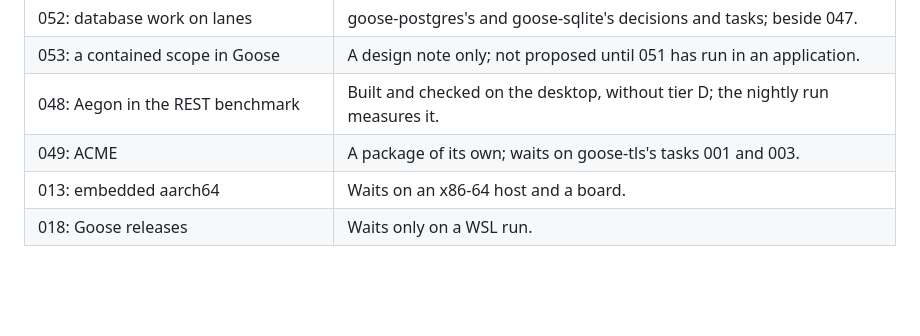
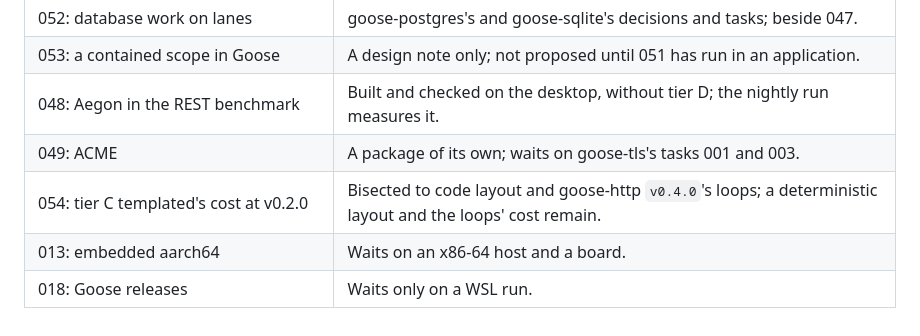
Before and after one commit to kaitk/goose-rest, a Markdown page: tasks/README.md, the part around the change. GitHub-like rendering; blank space fills up the shorter version.

Commit message:
Add task 054: tier C templated's cost, bisected to code layout

```diff
--- a/tasks/README.md
+++ b/tasks/README.md
@@ -68,5 +68,6 @@ unless the table says otherwise.
 | 053: a contained scope in Goose | A design note only; not proposed until 051 has run in an application. |
 | 048: Aegon in the REST benchmark | Built and checked on the desktop, without tier D; the nightly run measures it. |
 | 049: ACME | A package of its own; waits on goose-tls's tasks 001 and 003. |
+| 054: tier C templated's cost at v0.2.0 | Bisected to code layout and goose-http `v0.4.0`'s loops; a deterministic layout and the loops' cost remain. |
 | 013: embedded aarch64 | Waits on an x86-64 host and a board. |
 | 018: Goose releases | Waits only on a WSL run. |
```
Also changed, not shown: tasks/054-tier-c-templated-cost.md (added, +68 -0 lines).
